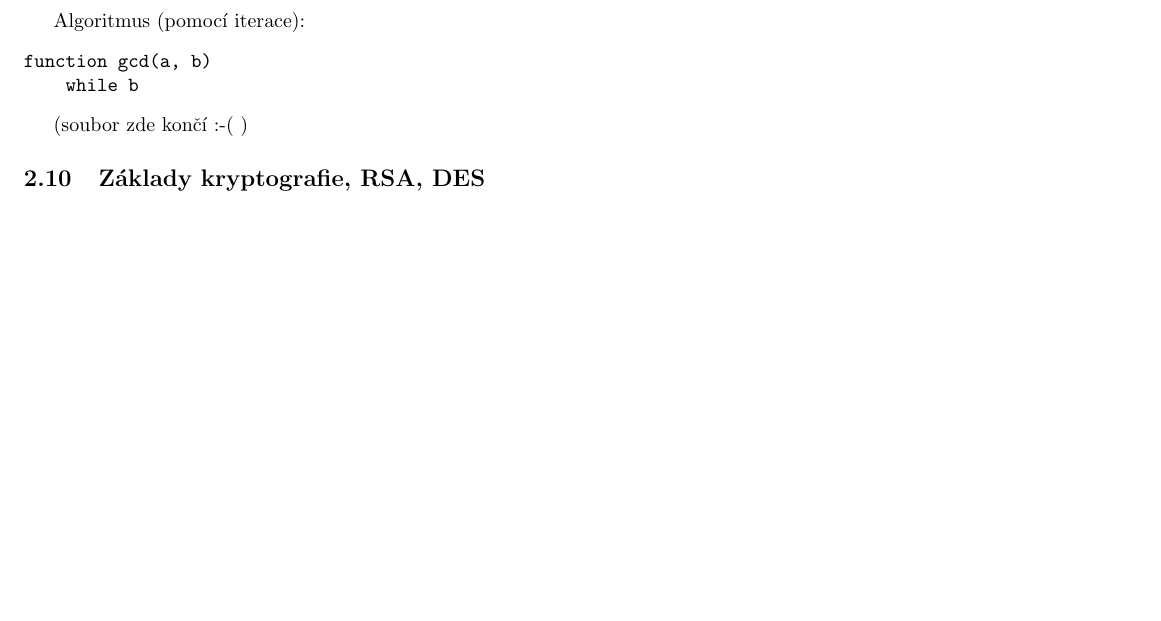
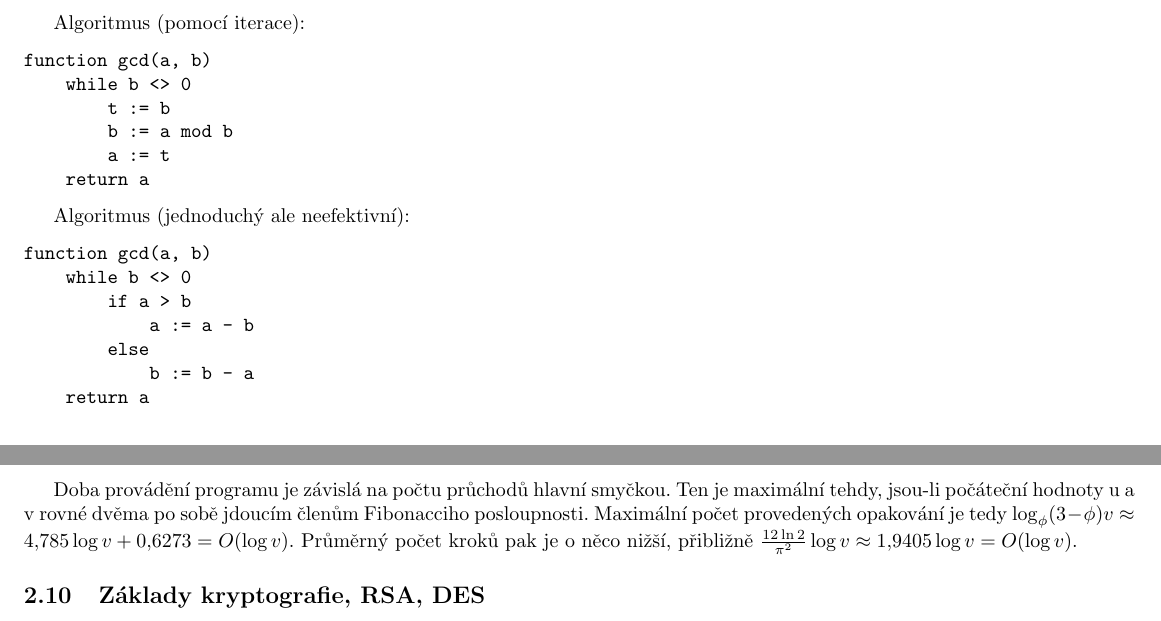
Before and after one commit to agentydragon/mff-statnice, a LaTeX document (bc/Sprava_pocitacovych_systemu_2.tex, which reads bc/informatika/algoritmy_a_ds/Algebraicke_algoritmy_-_DFT,_Eukliduv_algoritmus.OPS.tex): part of page 25 of 27 before the commit and two parts of pages 25 and 26 of 28 after it, the two joined at a grey line, cut so that both start at the same text, the shorter picture padded with empty space. Compiled offline with pdfLaTeX; the source files are stored in an older character set and shown here as Unicode.

Commit message:
doplneni Euklidova algoritmu new pdf output

```diff
--- a/bc/informatika/algoritmy_a_ds/Algebraicke_algoritmy_-_DFT,_Eukliduv_algoritmus.OPS.tex
+++ b/bc/informatika/algoritmy_a_ds/Algebraicke_algoritmy_-_DFT,_Eukliduv_algoritmus.OPS.tex
@@ -62,7 +62,22 @@
 Algoritmus (pomocí iterace):
 \begin{verbatim}
 function gcd(a, b)
-    while b
+    while b <> 0
+        t := b
+        b := a mod b
+        a := t
+    return a
 \end{verbatim}
 
-(soubor zde končí :-( )
+Algoritmus (jednoduchý ale neefektivní):
+\begin{verbatim}
+function gcd(a, b)
+    while b <> 0
+        if a > b
+            a := a - b
+        else
+            b := b - a
+    return a
+\end{verbatim}
+
+Doba provádění programu je závislá na počtu průchodů hlavní smyčkou. Ten je maximální tehdy, jsou-li počáteční hodnoty u a v rovné dvěma po sobě jdoucím členům Fibonacciho posloupnosti. Maximální počet provedených opakování je tedy $\log_\phi (3-\phi)v \approx 4{,}785 \log v + 0{,}6273 = O(\log v)$. Průměrný počet kroků pak je o něco nižší, přibližně $\frac{12 \ln 2}{\pi^2}\log v \approx 1{,}9405 \log v = O(\log v)$.
```
Also changed, not shown: bc/out/Obecna_informatika.pdf.
